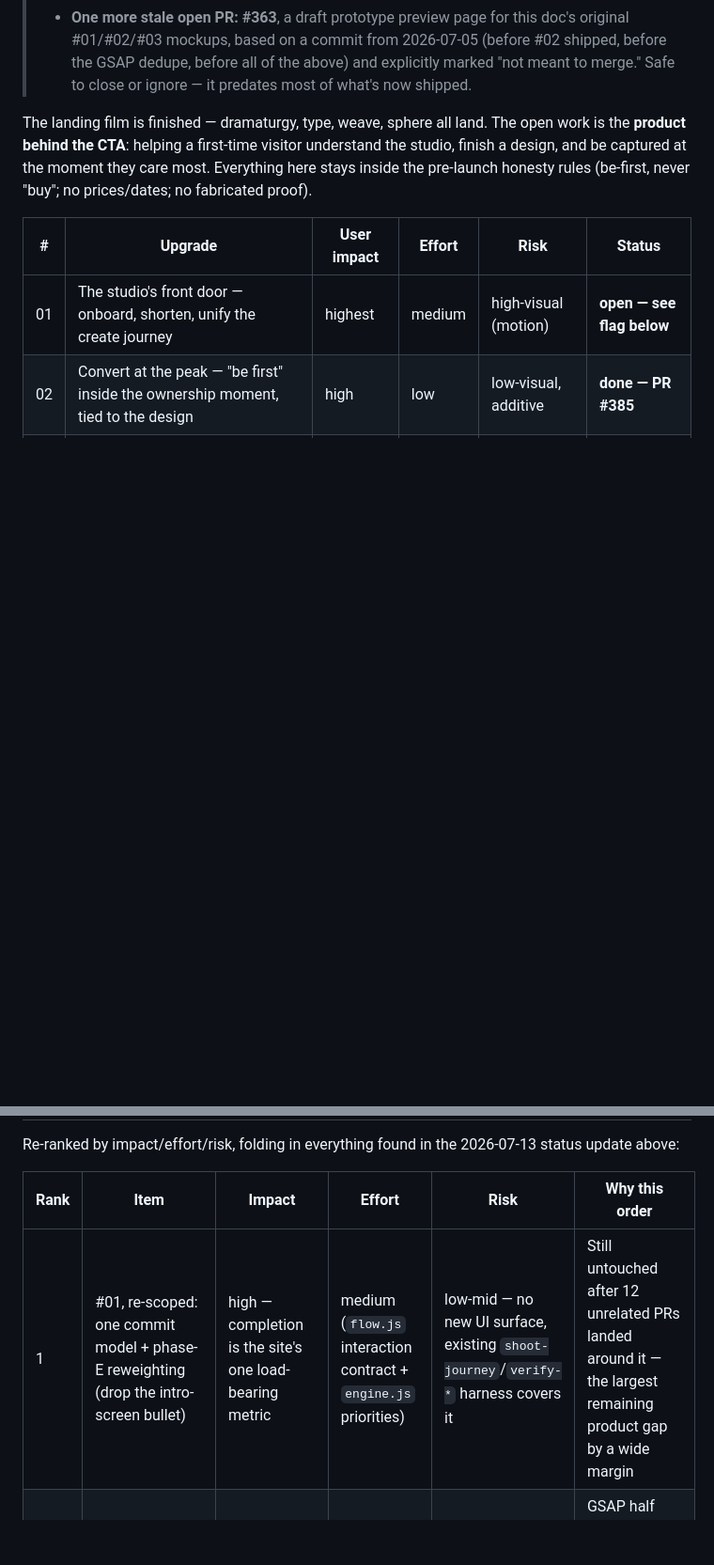
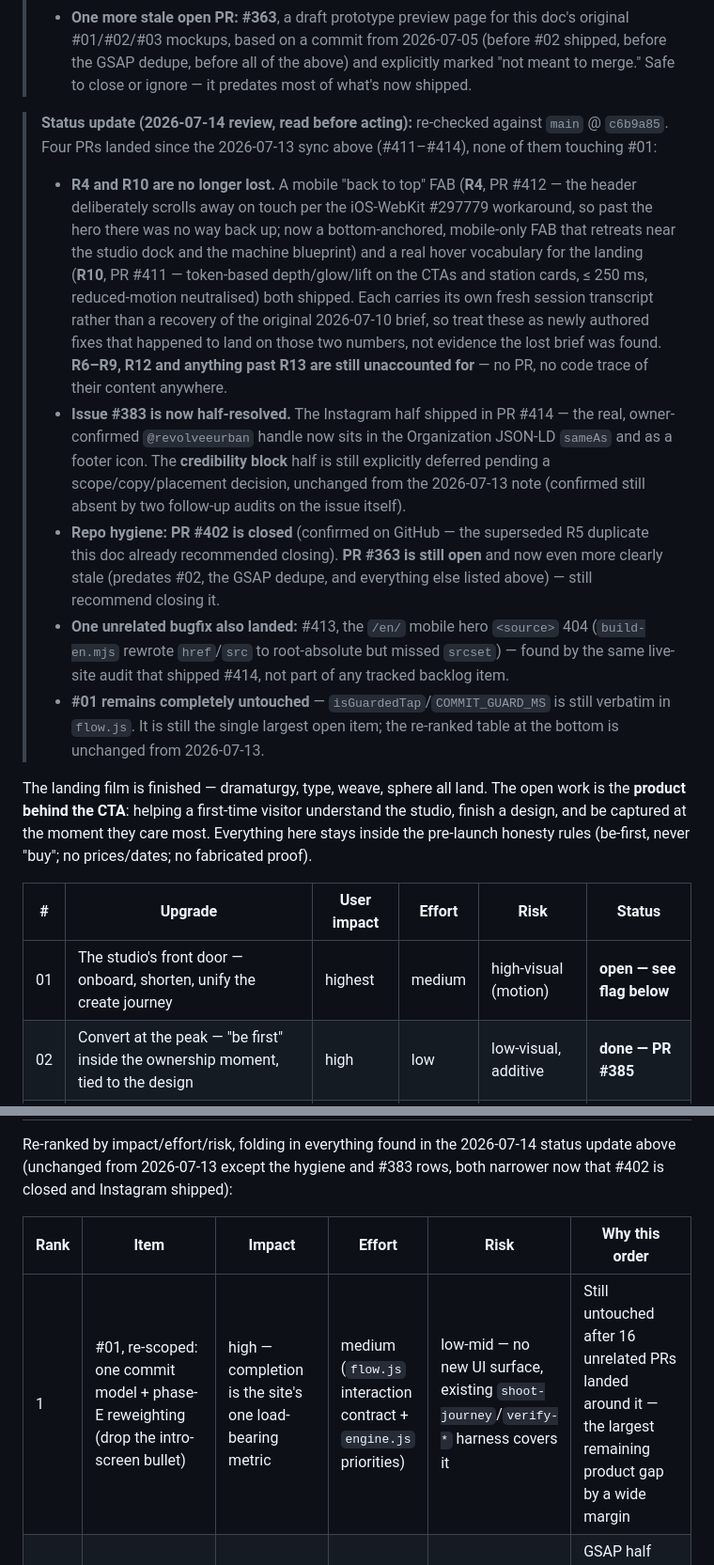
Before and after one commit to Yanisleomoser/UrbanRevolution, a Markdown page: docs/WEBSITE-IMPROVEMENTS.md, 2 parts joined by grey strips. Shown at 94% size. Rendered like a GitHub page; blank space fills up the shorter version.

Commit message:
docs: 2026-07-14 review — R4/R10 recovered, #383 half-shipped, re-rank (#415)
Re-checks WEBSITE-IMPROVEMENTS.md (and confirms STUDIO-UX-ROADMAP.md /
VISUAL-ROADMAP.md need no changes) against main @ c6b9a85. Four PRs
(#411-#414) landed since the 2026-07-13 review: R4 (mobile back-to-top FAB)
and R10 (landing hover language) shipped under fresh sessions rather than a
recovered brief, so they're no longer "permanently lost"; issue #383's
Instagram half shipped in #414, leaving only the credibility block open;
PR #402 is confirmed closed, leaving #363 as the one remaining stale PR.
#01 (unify-commit-model) is still completely untouched and remains the
top-ranked recommended next PR, unchanged.

Note: docs/website-review-2026-07-10.md, also named in this review's scope,
does not and has never existed in this repository's history — likely an
uncommitted scratch file from an earlier ephemeral session. Its content
appears to already be folded into this doc via the 2026-07-12/07-13 reviews
(the R-series "redesign brief" section), so no action taken beyond noting it.

Claude-Session: https://claude.ai/code/session_017uhc4WhRXy1jiE6Rh5QeW9

Co-authored-by: Claude <noreply@anthropic.com>

```diff
--- a/docs/WEBSITE-IMPROVEMENTS.md
+++ b/docs/WEBSITE-IMPROVEMENTS.md
@@ -77,6 +77,39 @@
 >   2026-07-05 (before #02 shipped, before the GSAP dedupe, before all of the
 >   above) and explicitly marked "not meant to merge." Safe to close or
 >   ignore — it predates most of what's now shipped.
+
+> **Status update (2026-07-14 review, read before acting):** re-checked
+> against `main` @ `c6b9a85`. Four PRs landed since the 2026-07-13 sync above
+> (#411–#414), none of them touching #01:
+> - **R4 and R10 are no longer lost.** A mobile "back to top" FAB (**R4**,
+>   PR #412 — the header deliberately scrolls away on touch per the
+>   iOS-WebKit #297779 workaround, so past the hero there was no way back up;
+>   now a bottom-anchored, mobile-only FAB that retreats near the studio dock
+>   and the machine blueprint) and a real hover vocabulary for the landing
+>   (**R10**, PR #411 — token-based depth/glow/lift on the CTAs and station
+>   cards, ≤ 250 ms, reduced-motion neutralised) both shipped. Each carries
+>   its own fresh session transcript rather than a recovery of the original
+>   2026-07-10 brief, so treat these as newly authored fixes that happened to
+>   land on those two numbers, not evidence the lost brief was found.
+>   **R6–R9, R12 and anything past R13 are still unaccounted for** — no PR,
+>   no code trace of their content anywhere.
+> - **Issue #383 is now half-resolved.** The Instagram half shipped in PR
+>   #414 — the real, owner-confirmed `@revolveeurban` handle now sits in the
+>   Organization JSON-LD `sameAs` and as a footer icon. The **credibility
+>   block** half is still explicitly deferred pending a scope/copy/placement
+>   decision, unchanged from the 2026-07-13 note (confirmed still absent by
+>   two follow-up audits on the issue itself).
+> - **Repo hygiene: PR #402 is closed** (confirmed on GitHub — the superseded
+>   R5 duplicate this doc already recommended closing). **PR #363 is still
+>   open** and now even more clearly stale (predates #02, the GSAP dedupe,
+>   and everything else listed above) — still recommend closing it.
+> - **One unrelated bugfix also landed:** #413, the `/en/` mobile hero
+>   `<source>` 404 (`build-en.mjs` rewrote `href`/`src` to root-absolute but
+>   missed `srcset`) — found by the same live-site audit that shipped #414,
+>   not part of any tracked backlog item.
+> - **#01 remains completely untouched** — `isGuardedTap`/`COMMIT_GUARD_MS`
+>   is still verbatim in `flow.js`. It is still the single largest open item;
+>   the re-ranked table at the bottom is unchanged from 2026-07-13.
 
 The landing film is finished — dramaturgy, type, weave, sphere all land. The
 open work is the **product behind the CTA**: helping a first-time visitor
@@ -273,9 +306,10 @@ them would be motion for its own sake.
 
 Re-ranked by impact/effort/risk, folding in everything found in the
-2026-07-13 status update above:
+2026-07-14 status update above (unchanged from 2026-07-13 except the hygiene
+and #383 rows, both narrower now that #402 is closed and Instagram shipped):
 
 | Rank | Item | Impact | Effort | Risk | Why this order |
 | ---- | ---- | ------ | ------ | ---- | --------------- |
-| 1 | #01, re-scoped: one commit model + phase-E reweighting (drop the intro-screen bullet) | high — completion is the site's one load-bearing metric | medium (`flow.js` interaction contract + `engine.js` priorities) | low-mid — no new UI surface, existing `shoot-journey`/`verify-*` harness covers it | Still untouched after 12 unrelated PRs landed around it — the largest remaining product gap by a wide margin |
+| 1 | #01, re-scoped: one commit model + phase-E reweighting (drop the intro-screen bullet) | high — completion is the site's one load-bearing metric | medium (`flow.js` interaction contract + `engine.js` priorities) | low-mid — no new UI surface, existing `shoot-journey`/`verify-*` harness covers it | Still untouched after 16 unrelated PRs landed around it — the largest remaining product gap by a wide margin |
 | 2 | #03 remainder: AVIF wiring + script minification | modest, mobile/slow-connection users | low | none (non-visual) | GSAP half already done; real but small win, safe autonomous-merge candidate |
 | 3 | VISUAL-ROADMAP.md `#measure` trust component (see that doc) | modest, trust/privacy framing | low | none (static, no motion) | Only remaining item in the sibling landing roadmap; equally low-risk filler |
```
Also changed, not shown: other parts of docs/WEBSITE-IMPROVEMENTS.md (+7 -6 lines).
